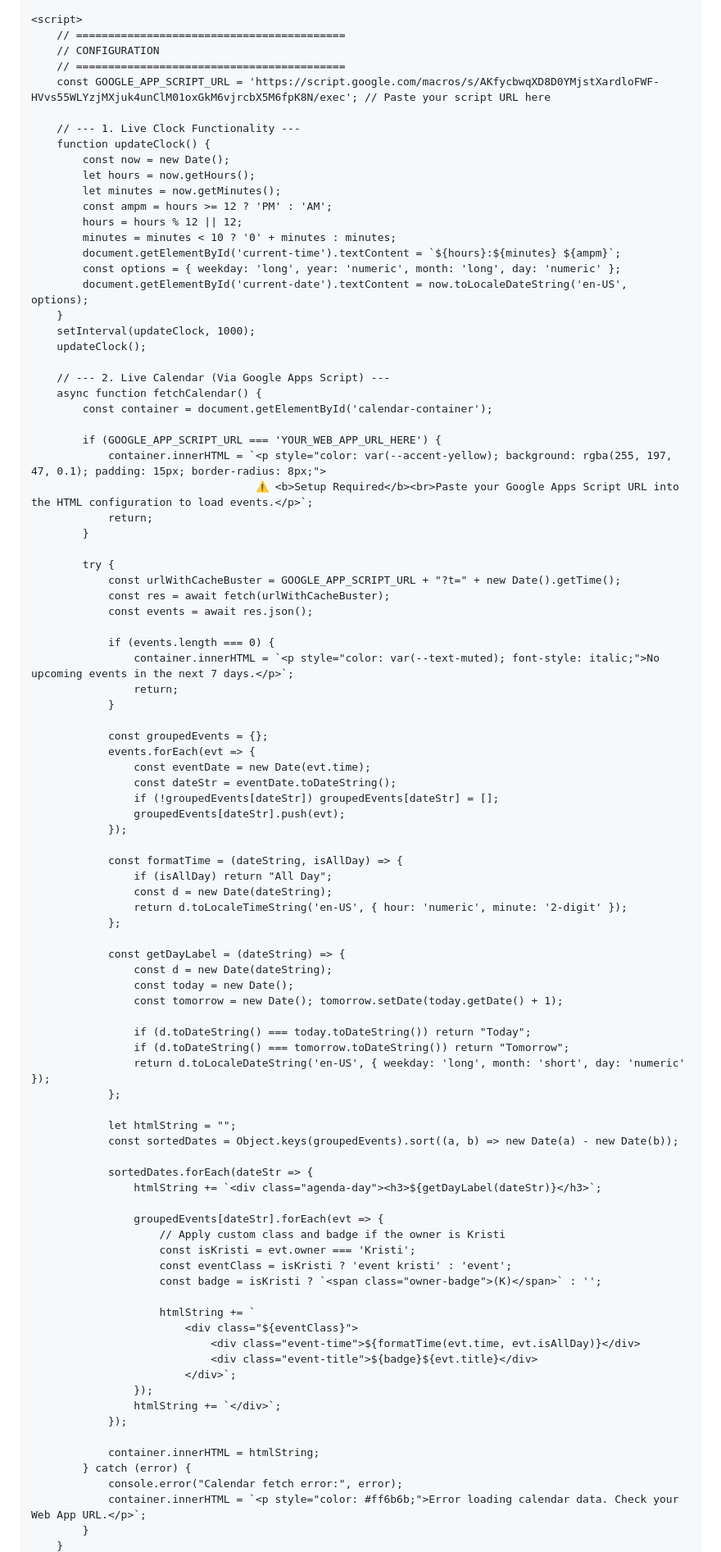
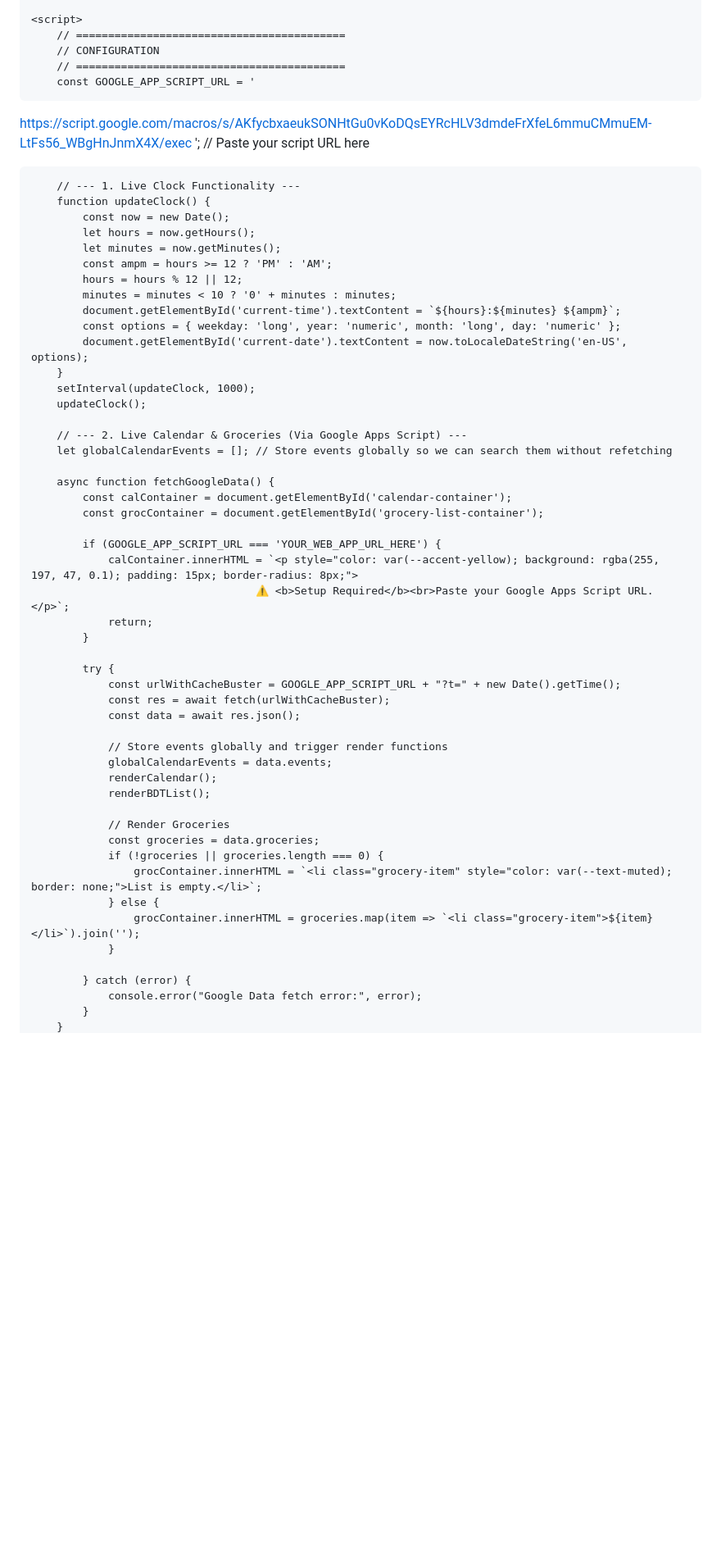
Before and after one commit to daveh3100/Home-Dashboard, a Markdown page: README.md, the part around one of its changes. Shown at 82% size. Rendered like a GitHub page; blank space fills up the shorter version.

```diff
--- a/README.md
+++ b/README.md
@@ -244,7 +301,9 @@
         // ==========================================
         // CONFIGURATION
         // ==========================================
-        const GOOGLE_APP_SCRIPT_URL = 'https://script.google.com/macros/s/AKfycbwqXD8D0YMjstXardloFWF-HVvs55WLYzjMXjuk4unClM01oxGkM6vjrcbX5M6fpK8N/exec'; // Paste your script URL here
+        const GOOGLE_APP_SCRIPT_URL = '
+https://script.google.com/macros/s/AKfycbxaeukSONHtGu0vKoDQsEYRcHLV3dmdeFrXfeL6mmuCMmuEM-LtFs56_WBgHnJnmX4X/exec
+'; // Paste your script URL here
 
         // --- 1. Live Clock Functionality ---
         function updateClock() {
@@ -261,74 +320,38 @@
         setInterval(updateClock, 1000);
         updateClock();
 
-        // --- 2. Live Calendar (Via Google Apps Script) ---
-        async function fetchCalendar() {
-            const container = document.getElementById('calendar-container');
+        // --- 2. Live Calendar & Groceries (Via Google Apps Script) ---
+        let globalCalendarEvents = []; // Store events globally so we can search them without refetching
+
+        async function fetchGoogleData() {
+            const calContainer = document.getElementById('calendar-container');
+            const grocContainer = document.getElementById('grocery-list-container');
 
             if (GOOGLE_APP_SCRIPT_URL === 'YOUR_WEB_APP_URL_HERE') {
-                container.innerHTML = `<p style="color: var(--accent-yellow); background: rgba(255, 197, 47, 0.1); padding: 15px; border-radius: 8px;">
-                                       ⚠️ <b>Setup Required</b><br>Paste your Google Apps Script URL into the HTML configuration to load events.</p>`;
+                calContainer.innerHTML = `<p style="color: var(--accent-yellow); background: rgba(255, 197, 47, 0.1); padding: 15px; border-radius: 8px;">
+                                       ⚠️ <b>Setup Required</b><br>Paste your Google Apps Script URL.</p>`;
                 return;
             }
 
             try {
                 const urlWithCacheBuster = GOOGLE_APP_SCRIPT_URL + "?t=" + new Date().getTime();
                 const res = await fetch(urlWithCacheBuster);
-                const events = await res.json();
+                const data = await res.json();
 
-                if (events.length === 0) {
-                    container.innerHTML = `<p style="color: var(--text-muted); font-style: italic;">No upcoming events in the next 7 days.</p>`;
-                    return;
+                // Store events globally and trigger render functions
+                globalCalendarEvents = data.events;
+                renderCalendar();
+                renderBDTList();
+
+                // Render Groceries
+                const groceries = data.groceries;
+                if (!groceries || groceries.length === 0) {
+                    grocContainer.innerHTML = `<li class="grocery-item" style="color: var(--text-muted); border: none;">List is empty.</li>`;
+                } else {
+                    grocContainer.innerHTML = groceries.map(item => `<li class="grocery-item">${item}</li>`).join('');
                 }
 
-                const groupedEvents = {};
-                events.forEach(evt => {
-                    const eventDate = new Date(evt.time);
-                    const dateStr = eventDate.toDateString();
-                    if (!groupedEvents[dateStr]) groupedEvents[dateStr] = [];
-                    groupedEvents[dateStr].push(evt);
-                });
-
-                const formatTime = (dateString, isAllDay) => {
-                    if (isAllDay) return "All Day";
-                    const d = new Date(dateString);
-                    return d.toLocaleTimeString('en-US', { hour: 'numeric', minute: '2-digit' });
-                };
-
-                const getDayLabel = (dateString) => {
-                    const d = new Date(dateString);
-                    const today = new Date();
-                    const tomorrow = new Date(); tomorrow.setDate(today.getDate() + 1);
-
-                    if (d.toDateString() === today.toDateString()) return "Today";
-                    if (d.toDateString() === tomorrow.toDateString()) return "Tomorrow";
-                    return d.toLocaleDateString('en-US', { weekday: 'long', month: 'short', day: 'numeric' });
-                };
-
-                let htmlString = "";
-                const sortedDates = Object.keys(groupedEvents).sort((a, b) => new Date(a) - new Date(b));
-
-                sortedDates.forEach(dateStr => {
-                    htmlString += `<div class="agenda-day"><h3>${getDayLabel(dateStr)}</h3>`;
-
-                    groupedEvents[dateStr].forEach(evt => {
-                        // Apply custom class and badge if the owner is Kristi
-                        const isKristi = evt.owner === 'Kristi';
-                        const eventClass = isKristi ? 'event kristi' : 'event';
-                        const badge = isKristi ? `<span class="owner-badge">(K)</span>` : '';
-
-                        htmlString += `
-                            <div class="${eventClass}">
-                                <div class="event-time">${formatTime(evt.time, evt.isAllDay)}</div>
-                                <div class="event-title">${badge}${evt.title}</div>
-                            </div>`;
-                    });
-                    htmlString += `</div>`;
-                });
-
-                container.innerHTML = htmlString;
             } catch (error) {
-                console.error("Calendar fetch error:", error);
-                container.innerHTML = `<p style="color: #ff6b6b;">Error loading calendar data. Check your Web App URL.</p>`;
+                console.error("Google Data fetch error:", error);
             }
         }
```
Also changed, not shown: other parts of README.md (+192 -41 lines).
